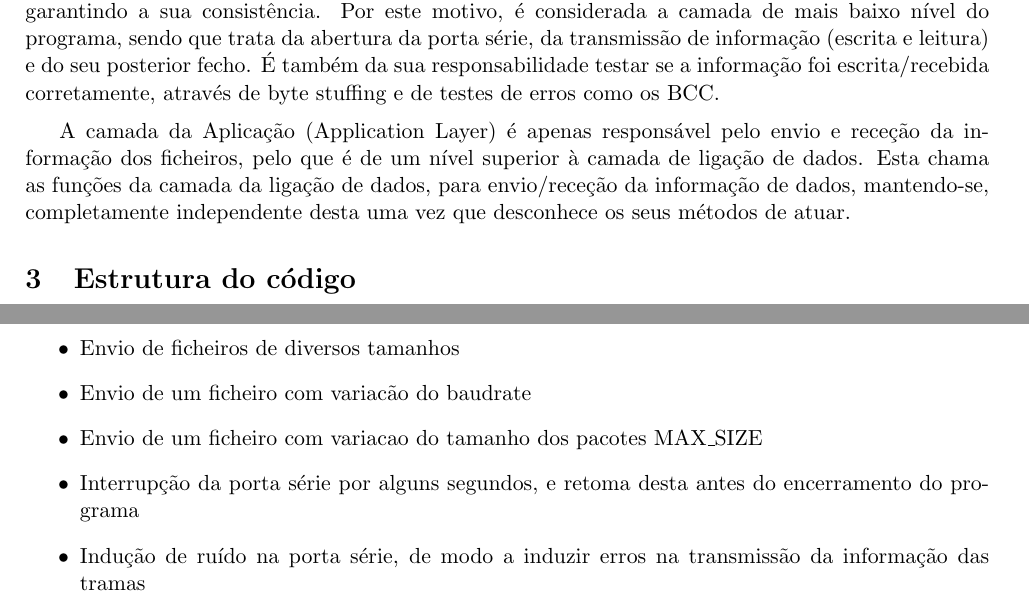
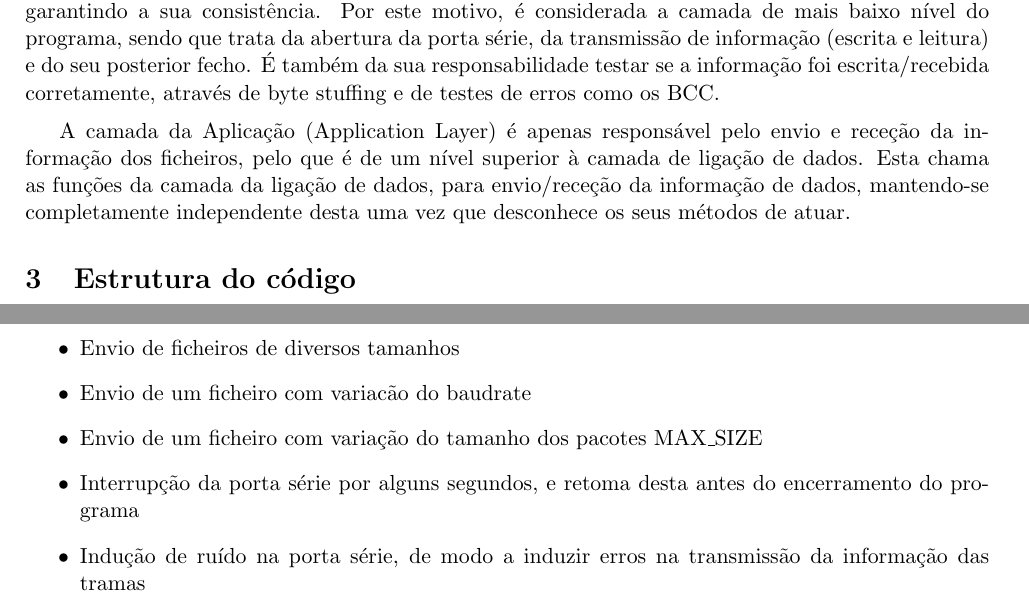
Before and after one commit to Samuuuh/feup-rcom, a LaTeX book (Project-1/report/report.tex): two parts of pages 2 and 8 of 37, joined at a grey line, cut so that both start at the same text. Compiled offline with pdfLaTeX.

Commit message:
Ready to sent

```diff
--- a/Project-1/report/report.tex
+++ b/Project-1/report/report.tex
@@ -164,7 +164,7 @@ da transmissão de informação (escrita e leitura) e do seu posterior fecho.
 
 A camada da Aplicação (Application Layer) é apenas responsável pelo envio e receção da informação dos ficheiros, pelo que é de um nível superior à camada de ligação de dados.
 Esta chama as funções da camada da ligação de dados, para envio/receção da informação de dados,
-mantendo-se, completamente independente desta uma vez que desconhece os seus métodos de atuar.
+mantendo-se completamente independente desta uma vez que desconhece os seus métodos de atuar.
 
 %----------------------------------------------------------------------------------------
 %	CHAPTER 3 - Estrutura do código
@@ -391,7 +391,7 @@ Para validação do nosso programa, foram efetuados vários testes, aos quais re
 \begin{itemize}
 	\item Envio de ficheiros de diversos tamanhos
 	\item Envio de um ficheiro com variacão do baudrate
-	\item Envio de um ficheiro com variacao do tamanho dos pacotes MAX\textunderscore SIZE
+	\item Envio de um ficheiro com variação do tamanho dos pacotes MAX\textunderscore SIZE
 	\item Interrupção da porta série por alguns segundos, e retoma desta antes do encerramento do programa
 	\item Indução de ruído na porta série, de modo a induzir erros na transmissão da informação das tramas
 \end{itemize}
```
Also changed, not shown: Project-1/report/report.pdf.
